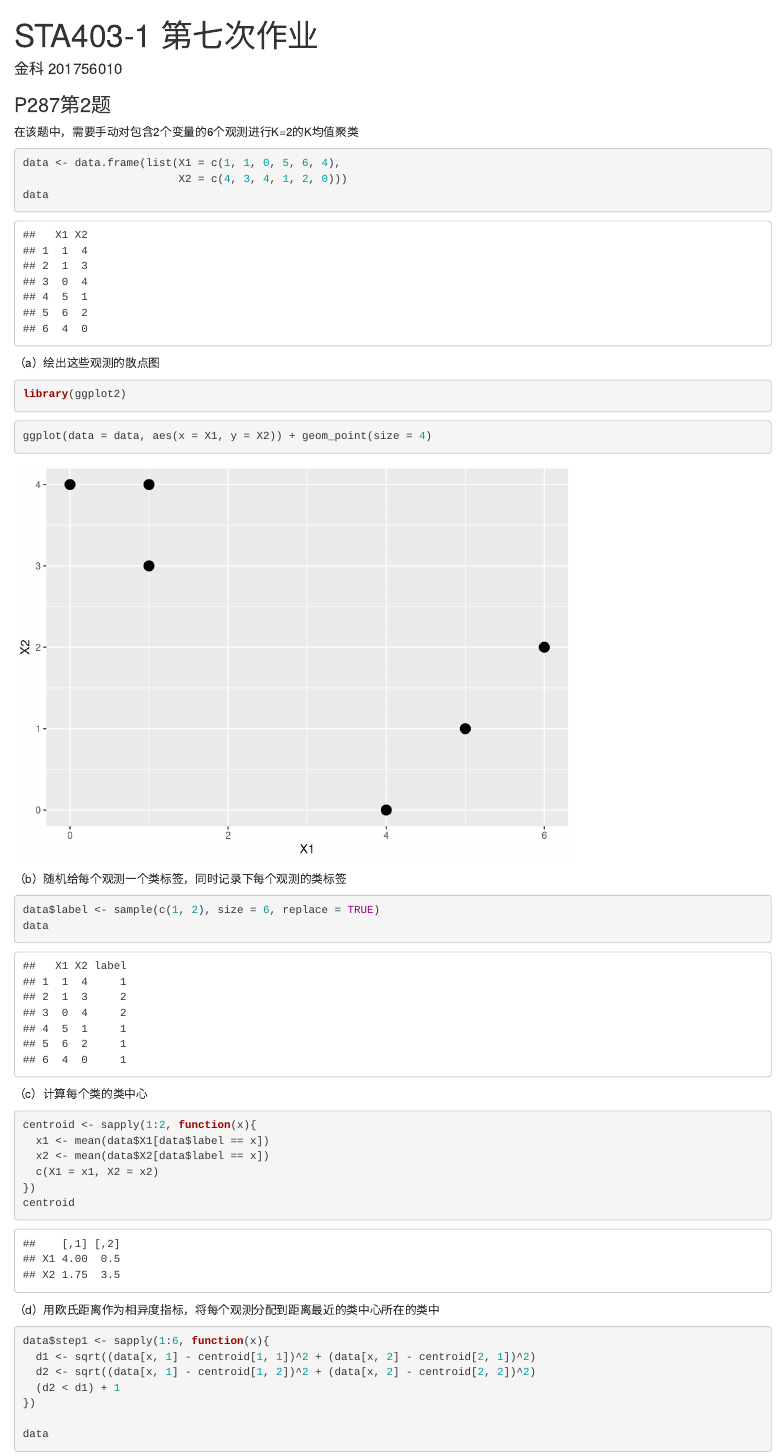
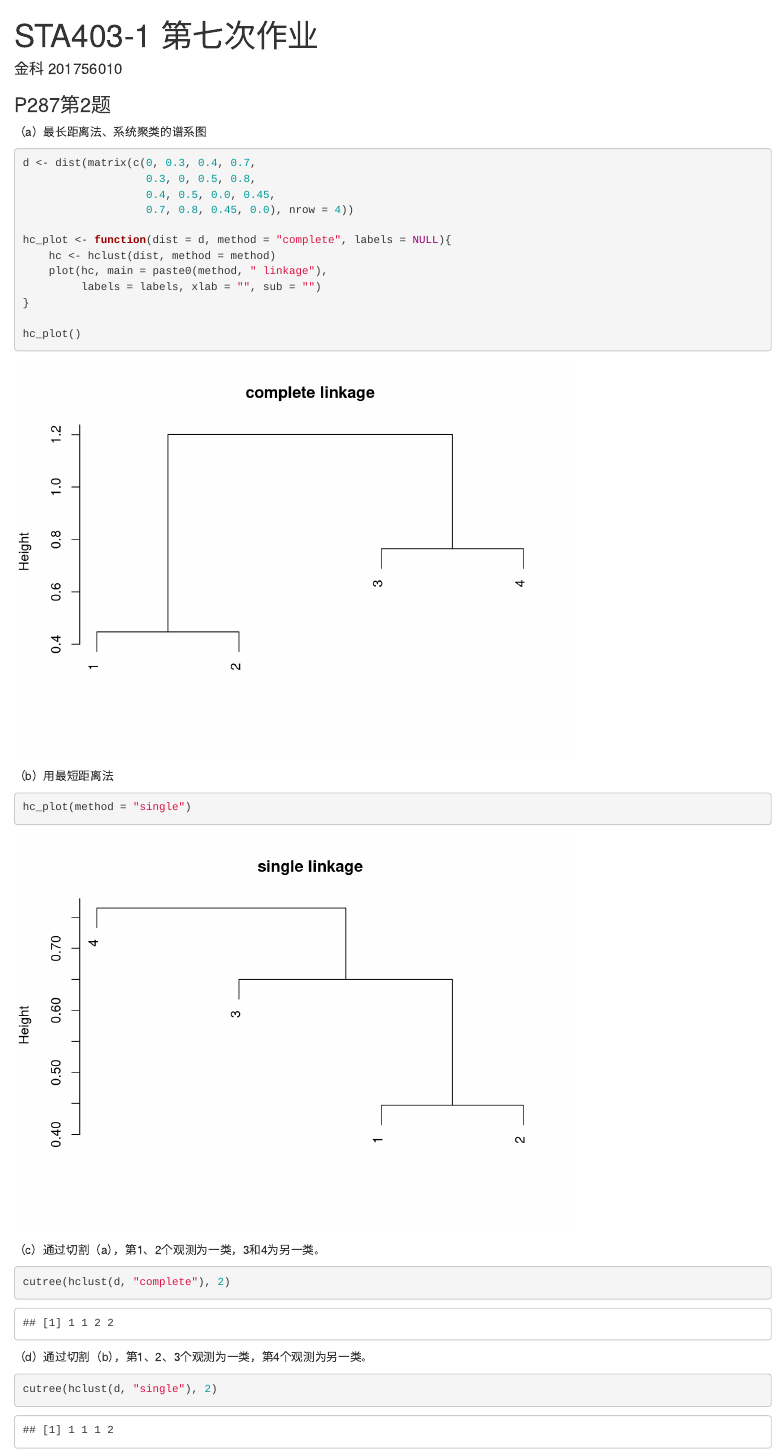
Before and after one commit to Aujkst/semester_2020, an R Markdown document (STA403 Data Mining & Statistical Computing/sjwj_ass7.Rmd): the page in a window 1100 px wide, from its top. Rendered offline with R 4.5, knitr and Pandoc, with nearby package versions; code that draws random numbers runs with fixed seeds of ours.

Commit message:
update ASS4sjwj

````diff
--- a/STA403 Data Mining & Statistical Computing/sjwj_ass7.Rmd
+++ b/STA403 Data Mining & Statistical Computing/sjwj_ass7.Rmd
@@ -3,8 +3,8 @@ title: STA403-1 第七次作业
 author: 金科 201756010
 output:
 
+  html_document: default
   word_document: default
-  html_document: default
   pdf_document:
     includes:
       in_header: header.tex
@@ -17,3 +17,32 @@ knitr::opts_chunk$set(echo = TRUE)
 ```
 
 ### P287第2题
+（a）最长距离法、系统聚类的谱系图
+```{r }
+d <- dist(matrix(c(0, 0.3, 0.4, 0.7,
+                   0.3, 0, 0.5, 0.8,
+                   0.4, 0.5, 0.0, 0.45,
+                   0.7, 0.8, 0.45, 0.0), nrow = 4))
+
+hc_plot <- function(dist = d, method = "complete", labels = NULL){
+    hc <- hclust(dist, method = method)
+    plot(hc, main = paste0(method, " linkage"),
+         labels = labels, xlab = "", sub = "")
+}
+
+hc_plot()
+```
+
+（b）用最短距离法
+```{r }
+hc_plot(method = "single")
+```
+
+（c）通过切割（a），第1、2个观测为一类，3和4为另一类。
+```{r }
+cutree(hclust(d, "complete"), 2)
+```
+
+（d）通过切割（b），第1、2、3个观测为一类，第4个观测为另一类。
+```{r }
+cutree(hclust(d, "single"), 2)
````
Also changed, not shown: STA403 Data Mining & Statistical Computing/sjwj_ass7.Rmd (10 more changed lines).
